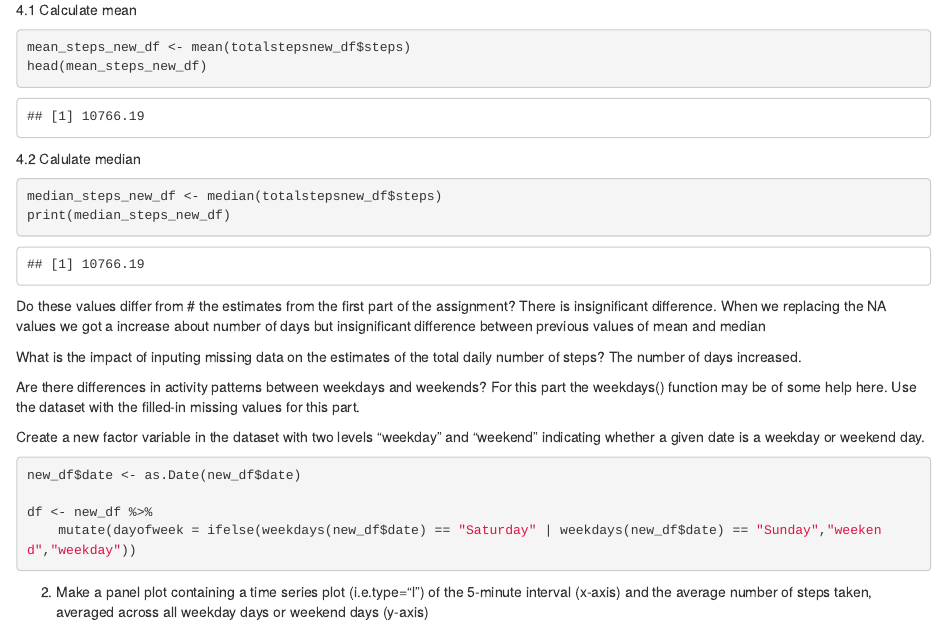
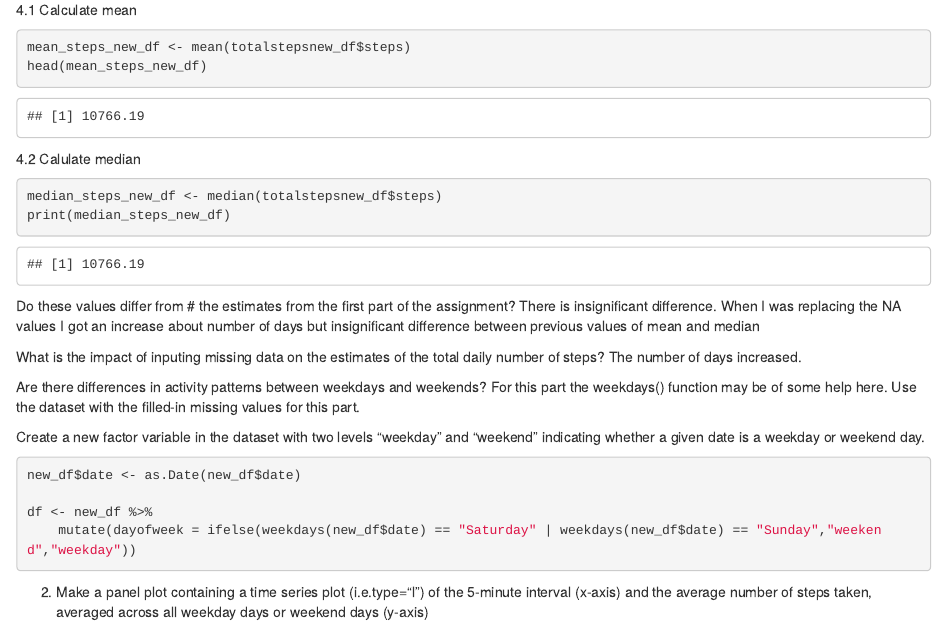
Before and after one commit to Barnabas-Jenkins-Kollie/Reproducible_Research, an R Markdown document (Reproducible_Research_proj1.Rmd): the page in a window 1100 px wide, from 4670 px down. The pictures show the output file Reproducible_Research_proj1.html that the author committed with the source, opened offline.

Commit message:
did little modification

```diff
--- a/Reproducible_Research_proj1.Rmd
+++ b/Reproducible_Research_proj1.Rmd
@@ -155,7 +155,8 @@ print(median_steps_new_df)
 
 
 
-Do these values differ from # the estimates from the first part of the assignment? There is insignificant difference. When we replacing the NA values we got a increase about number of days but insignificant difference between previous values of mean and median
+Do these values differ from # the estimates from the first part of the assignment?
+There is insignificant difference. When I was replacing the NA values I got an increase about number of days but insignificant difference between previous values of mean and median
 
 What is the impact of inputing missing data on the estimates of the total daily number of steps? The number of days increased.
 
```
Also changed, not shown: Reproducible_Research_proj1.html, 3 other files.
